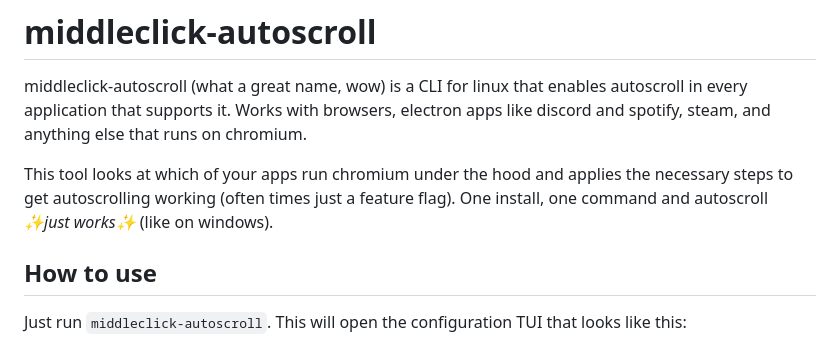
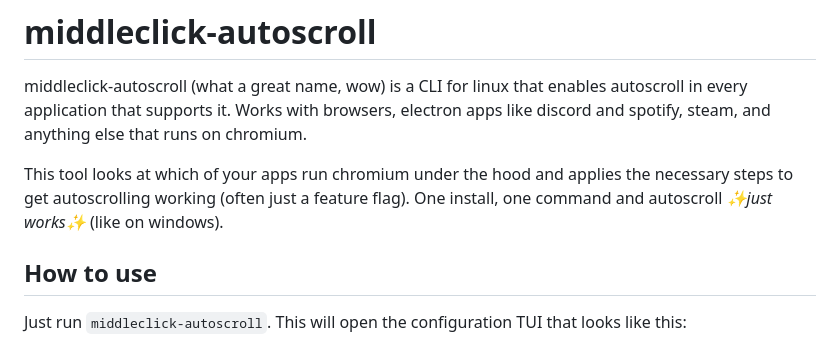
Before and after one commit to Felitendo/middleclick-autoscroll, a Markdown page: README.md, the part around the change. Rendered like a GitHub page.

Commit message:
chore: update readme
no times

```diff
--- a/README.md
+++ b/README.md
@@ -3,7 +3,7 @@
 middleclick-autoscroll (what a great name, wow) is a CLI for linux that enables autoscroll in every application that supports it.
 Works with browsers, electron apps like discord and spotify, steam, and anything else that runs on chromium.
 
-This tool looks at which of your apps run chromium under the hood and applies the necessary steps to get autoscrolling working (often times just a feature flag). One install, one command and autoscroll _✨just works✨_ (like on windows).
+This tool looks at which of your apps run chromium under the hood and applies the necessary steps to get autoscrolling working (often just a feature flag). One install, one command and autoscroll _✨just works✨_ (like on windows).
 
 ## How to use
 
```
